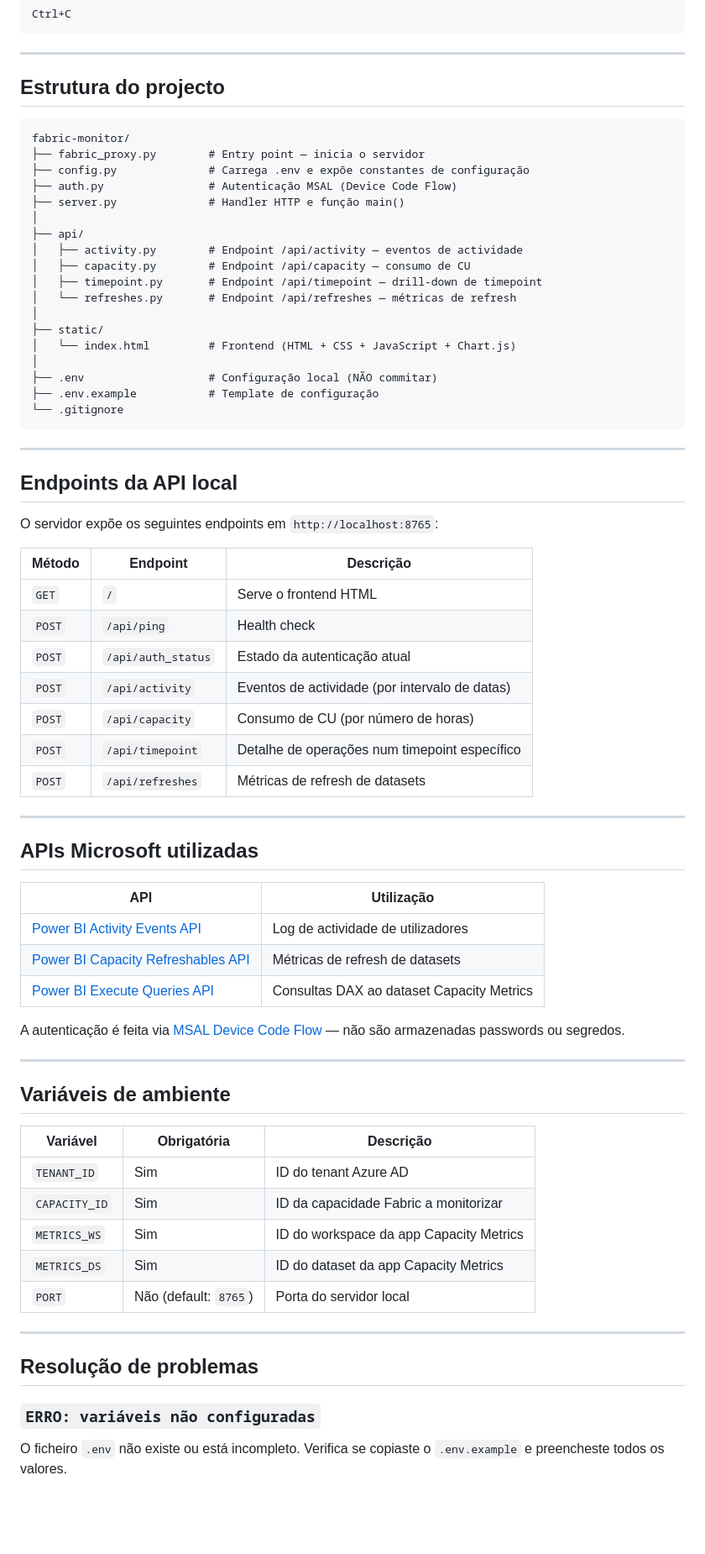
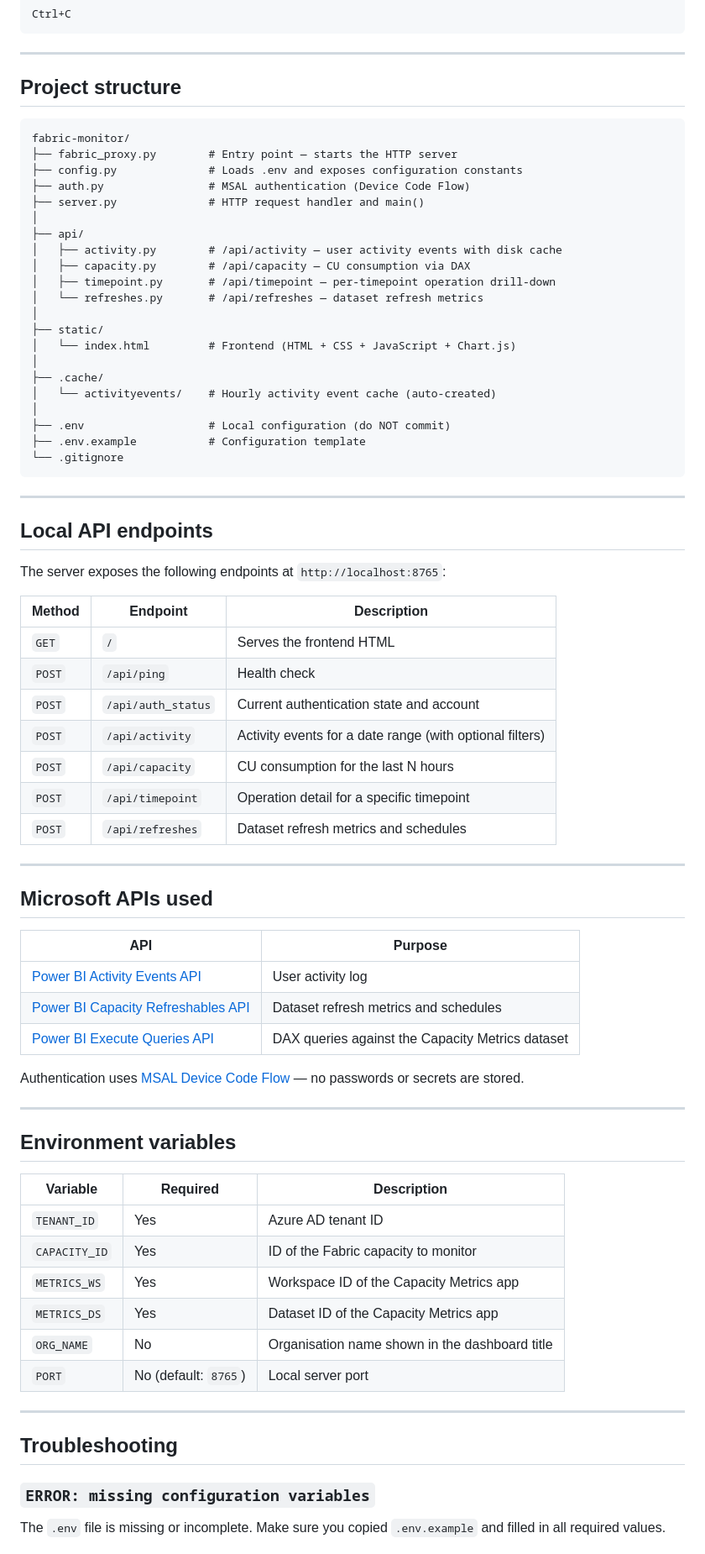
Before and after one commit to rui-caio/fabric-monitor, a Markdown page: README.md, the part around one of its changes. Shown at 84% size. Drawn GitHub-style; blank space fills up the shorter version.

````diff
--- a/README.md
+++ b/README.md
@@ -163,73 +209,77 @@ Ctrl+C
 
 ---
 
-## Estrutura do projecto
+## Project structure
 
 ```
 fabric-monitor/
-├── fabric_proxy.py        # Entry point — inicia o servidor
-├── config.py              # Carrega .env e expõe constantes de configuração
-├── auth.py                # Autenticação MSAL (Device Code Flow)
-├── server.py              # Handler HTTP e função main()
+├── fabric_proxy.py        # Entry point — starts the HTTP server
+├── config.py              # Loads .env and exposes configuration constants
+├── auth.py                # MSAL authentication (Device Code Flow)
+├── server.py              # HTTP request handler and main()
 │
 ├── api/
-│   ├── activity.py        # Endpoint /api/activity — eventos de actividade
-│   ├── capacity.py        # Endpoint /api/capacity — consumo de CU
-│   ├── timepoint.py       # Endpoint /api/timepoint — drill-down de timepoint
-│   └── refreshes.py       # Endpoint /api/refreshes — métricas de refresh
+│   ├── activity.py        # /api/activity — user activity events with disk cache
+│   ├── capacity.py        # /api/capacity — CU consumption via DAX
+│   ├── timepoint.py       # /api/timepoint — per-timepoint operation drill-down
+│   └── refreshes.py       # /api/refreshes — dataset refresh metrics
 │
 ├── static/
 │   └── index.html         # Frontend (HTML + CSS + JavaScript + Chart.js)
 │
-├── .env                   # Configuração local (NÃO commitar)
-├── .env.example           # Template de configuração
+├── .cache/
+│   └── activityevents/    # Hourly activity event cache (auto-created)
+│
+├── .env                   # Local configuration (do NOT commit)
+├── .env.example           # Configuration template
 └── .gitignore
 ```
 
 ---
 
-## Endpoints da API local
+## Local API endpoints
 
-O servidor expõe os seguintes endpoints em `http://localhost:8765`:
+The server exposes the following endpoints at `http://localhost:8765`:
 
-| Método | Endpoint | Descrição |
-|--------|----------|-----------|
-| `GET` | `/` | Serve o frontend HTML |
+| Method | Endpoint | Description |
+|--------|----------|-------------|
+| `GET` | `/` | Serves the frontend HTML |
 | `POST` | `/api/ping` | Health check |
-| `POST` | `/api/auth_status` | Estado da autenticação atual |
-| `POST` | `/api/activity` | Eventos de actividade (por intervalo de datas) |
-| `POST` | `/api/capacity` | Consumo de CU (por número de horas) |
-| `POST` | `/api/timepoint` | Detalhe de operações num timepoint específico |
-| `POST` | `/api/refreshes` | Métricas de refresh de datasets |
+| `POST` | `/api/auth_status` | Current authentication state and account |
+| `POST` | `/api/activity` | Activity events for a date range (with optional filters) |
+| `POST` | `/api/capacity` | CU consumption for the last N hours |
+| `POST` | `/api/timepoint` | Operation detail for a specific timepoint |
+| `POST` | `/api/refreshes` | Dataset refresh metrics and schedules |
 
 ---
 
-## APIs Microsoft utilizadas
+## Microsoft APIs used
 
-| API | Utilização |
-|-----|-----------|
-| [Power BI Activity Events API](https://learn.microsoft.com/en-us/rest/api/power-bi/admin/get-activity-events) | Log de actividade de utilizadores |
-| [Power BI Capacity Refreshables API](https://learn.microsoft.com/en-us/rest/api/power-bi/admin/get-capacities-refreshables) | Métricas de refresh de datasets |
-| [Power BI Execute Queries API](https://learn.microsoft.com/en-us/rest/api/power-bi/datasets/execute-queries-in-group) | Consultas DAX ao dataset Capacity Metrics |
+| API | Purpose |
+|-----|---------|
+| [Power BI Activity Events API](https://learn.microsoft.com/en-us/rest/api/power-bi/admin/get-activity-events) | User activity log |
+| [Power BI Capacity Refreshables API](https://learn.microsoft.com/en-us/rest/api/power-bi/admin/get-capacities-refreshables) | Dataset refresh metrics and schedules |
+| [Power BI Execute Queries API](https://learn.microsoft.com/en-us/rest/api/power-bi/datasets/execute-queries-in-group) | DAX queries against the Capacity Metrics dataset |
 
-A autenticação é feita via [MSAL Device Code Flow](https://learn.microsoft.com/en-us/azure/active-directory/develop/msal-authentication-flows#device-code) — não são armazenadas passwords ou segredos.
+Authentication uses [MSAL Device Code Flow](https://learn.microsoft.com/en-us/azure/active-directory/develop/msal-authentication-flows#device-code) — no passwords or secrets are stored.
 
 ---
 
-## Variáveis de ambiente
+## Environment variables
 
-| Variável | Obrigatória | Descrição |
-|----------|-------------|-----------|
-| `TENANT_ID` | Sim | ID do tenant Azure AD |
-| `CAPACITY_ID` | Sim | ID da capacidade Fabric a monitorizar |
-| `METRICS_WS` | Sim | ID do workspace da app Capacity Metrics |
-| `METRICS_DS` | Sim | ID do dataset da app Capacity Metrics |
-| `PORT` | Não (default: `8765`) | Porta do servidor local |
+| Variable | Required | Description |
+|----------|----------|-------------|
+| `TENANT_ID` | Yes | Azure AD tenant ID |
+| `CAPACITY_ID` | Yes | ID of the Fabric capacity to monitor |
+| `METRICS_WS` | Yes | Workspace ID of the Capacity Metrics app |
+| `METRICS_DS` | Yes | Dataset ID of the Capacity Metrics app |
+| `ORG_NAME` | No | Organisation name shown in the dashboard title |
+| `PORT` | No (default: `8765`) | Local server port |
 
 ---
 
-## Resolução de problemas
+## Troubleshooting
 
-### `ERRO: variáveis não configuradas`
-O ficheiro `.env` não existe ou está incompleto. Verifica se copiaste o `.env.example` e preencheste todos os valores.
+### `ERROR: missing configuration variables`
+The `.env` file is missing or incomplete. Make sure you copied `.env.example` and filled in all required values.
 
````
Also changed, not shown: other parts of README.md (+129 -83 lines).
